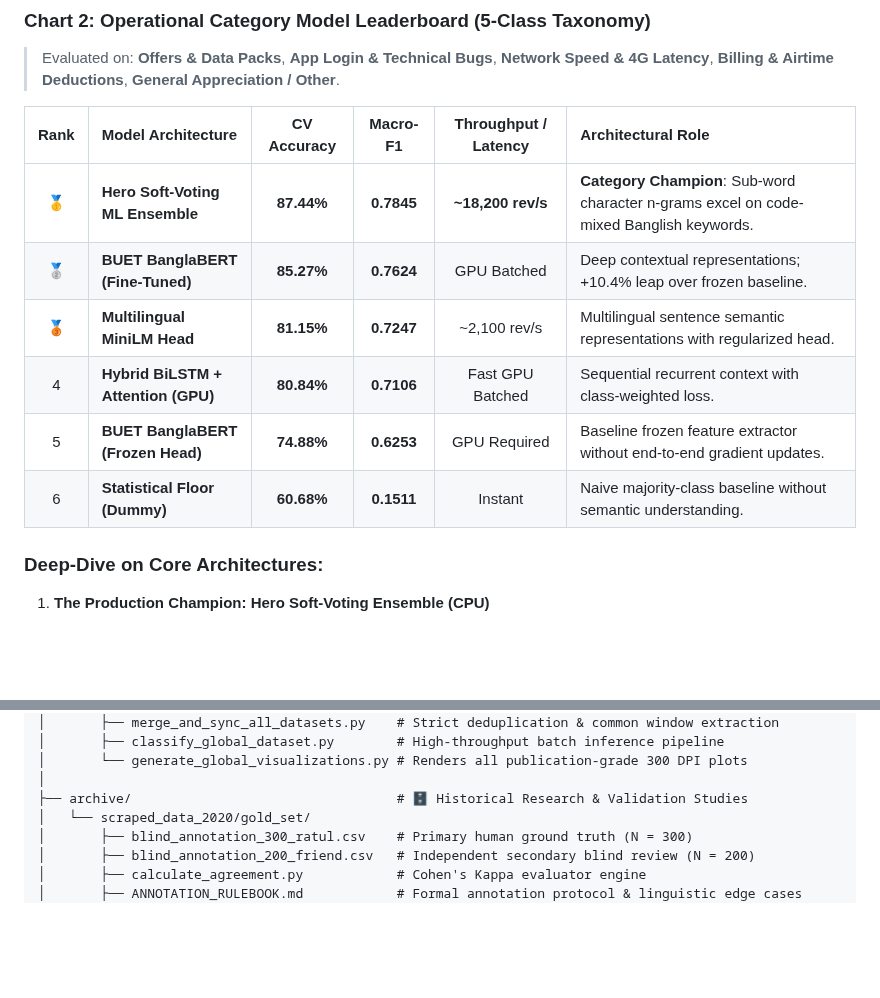
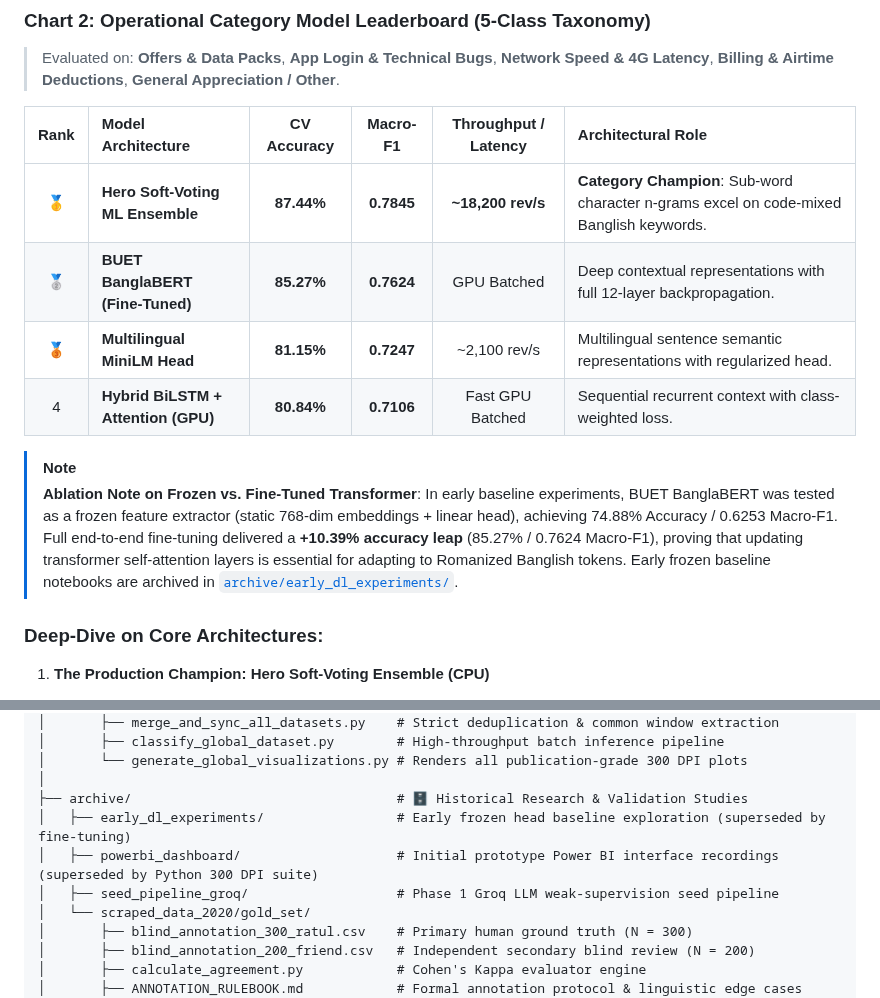
Before and after one commit to rh61632/telecom-Voice-of-Customer_intelligence, a Markdown page: PROJECT_GUIDE.md, 2 parts joined by grey strips. GitHub-like rendering; blank space fills up the shorter version.

```diff
--- a/PROJECT_GUIDE.md
+++ b/PROJECT_GUIDE.md
@@ -202,11 +202,12 @@ Rather than relying on a single architecture, multiple machine learning and deep
 | Rank | Model Architecture | CV Accuracy | Macro-F1 | Throughput / Latency | Architectural Role |
 | :---: | :--- | :---: | :---: | :---: | :--- |
 | 🥇 | **Hero Soft-Voting ML Ensemble** | **87.44%** | **0.7845** | **~18,200 rev/s** | **Category Champion**: Sub-word character n-grams excel on code-mixed Banglish keywords. |
-| 🥈 | **BUET BanglaBERT (Fine-Tuned)** | **85.27%** | **0.7624** | GPU Batched | Deep contextual representations; +10.4% leap over frozen baseline. |
+| 🥈 | **BUET BanglaBERT (Fine-Tuned)** | **85.27%** | **0.7624** | GPU Batched | Deep contextual representations with full 12-layer backpropagation. |
 | 🥉 | **Multilingual MiniLM Head** | **81.15%** | **0.7247** | ~2,100 rev/s | Multilingual sentence semantic representations with regularized head. |
 | 4 | **Hybrid BiLSTM + Attention (GPU)** | **80.84%** | **0.7106** | Fast GPU Batched | Sequential recurrent context with class-weighted loss. |
-| 5 | **BUET BanglaBERT (Frozen Head)** | **74.88%** | **0.6253** | GPU Required | Baseline frozen feature extractor without end-to-end gradient updates. |
-| 6 | **Statistical Floor (Dummy)** | **60.68%** | **0.1511** | Instant | Naive majority-class baseline without semantic understanding. |
+
+> [!NOTE]
+> **Ablation Note on Frozen vs. Fine-Tuned Transformer**: In early baseline experiments, BUET BanglaBERT was tested as a frozen feature extractor (static 768-dim embeddings + linear head), achieving 74.88% Accuracy / 0.6253 Macro-F1. Full end-to-end fine-tuning delivered a **+10.39% accuracy leap** (85.27% / 0.7624 Macro-F1), proving that updating transformer self-attention layers is essential for adapting to Romanized Banglish tokens. Early frozen baseline notebooks are archived in [`archive/early_dl_experiments/`](archive/early_dl_experiments/).
 
 ### Deep-Dive on Core Architectures:
 
@@ -344,6 +345,9 @@ telecom-Voice-of-Customer_intelligence/
 │       └── generate_global_visualizations.py # Renders all publication-grade 300 DPI plots
 │
 ├── archive/                                  # 🗄️ Historical Research & Validation Studies
+│   ├── early_dl_experiments/                 # Early frozen head baseline exploration (superseded by fine-tuning)
+│   ├── powerbi_dashboard/                    # Initial prototype Power BI interface recordings (superseded by Python 300 DPI suite)
+│   ├── seed_pipeline_groq/                   # Phase 1 Groq LLM weak-supervision seed pipeline
 │   └── scraped_data_2020/gold_set/
 │       ├── blind_annotation_300_ratul.csv    # Primary human ground truth (N = 300)
 │       ├── blind_annotation_200_friend.csv   # Independent secondary blind review (N = 200)
```
Also changed, not shown: README.md (+4 -3 lines), archive/early_dl_experiments/README.md (added, +38 -0 lines), archive/powerbi_dashboard/README.md (added, +30 -0 lines), dl/README.md (+5 -3 lines), assets/plots/category_model_benchmark_bars.png, scraped_data_global_2020_2026/plots/category_model_benchmark_bars.png, 8 other files.
